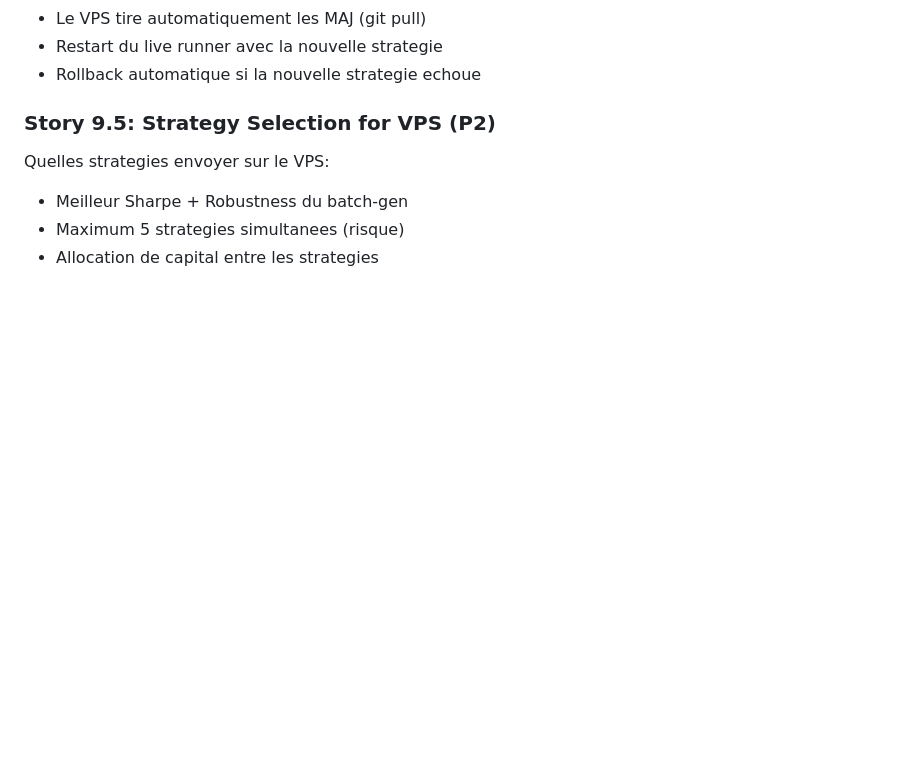
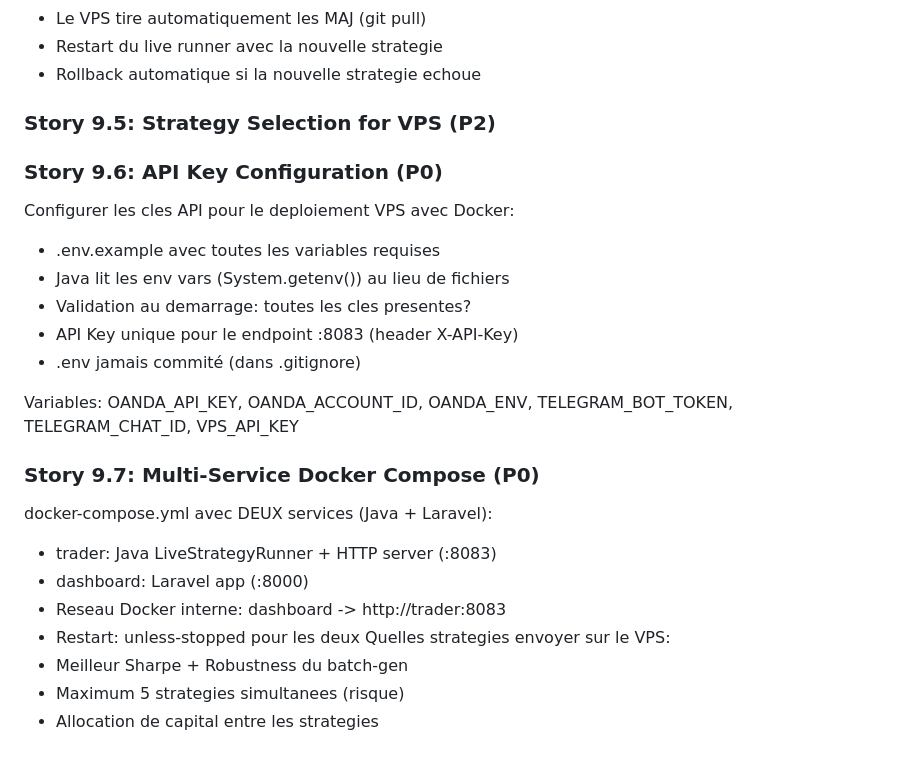
Before and after one commit to martinfou/trading-bridge, a Markdown page: _bmad-output/planning-artifacts/epics.md, the part around the change. Drawn GitHub-style; blank space fills up the shorter version.

Commit message:
Stories 9.6-9.7: API keys + multi-service Docker

```diff
--- a/_bmad-output/planning-artifacts/epics.md
+++ b/_bmad-output/planning-artifacts/epics.md
@@ -733,6 +733,24 @@ Quand une strategie est validee (via batch-gen):
 - Rollback automatique si la nouvelle strategie echoue
 
 ### Story 9.5: Strategy Selection for VPS (P2)
+
+### Story 9.6: API Key Configuration (P0)
+Configurer les cles API pour le deploiement VPS avec Docker:
+- .env.example avec toutes les variables requises
+- Java lit les env vars (System.getenv()) au lieu de fichiers
+- Validation au demarrage: toutes les cles presentes?
+- API Key unique pour le endpoint :8083 (header X-API-Key)
+- .env jamais commité (dans .gitignore)
+
+Variables: OANDA_API_KEY, OANDA_ACCOUNT_ID, OANDA_ENV,
+TELEGRAM_BOT_TOKEN, TELEGRAM_CHAT_ID, VPS_API_KEY
+
+### Story 9.7: Multi-Service Docker Compose (P0)
+docker-compose.yml avec DEUX services (Java + Laravel):
+- trader: Java LiveStrategyRunner + HTTP server (:8083)
+- dashboard: Laravel app (:8000)
+- Reseau Docker interne: dashboard -> http://trader:8083
+- Restart: unless-stopped pour les deux
 Quelles strategies envoyer sur le VPS:
 - Meilleur Sharpe + Robustness du batch-gen
 - Maximum 5 strategies simultanees (risque)
```
